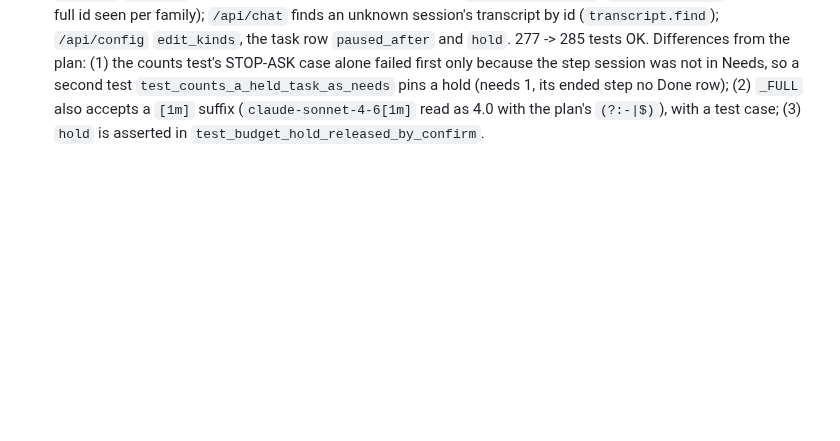
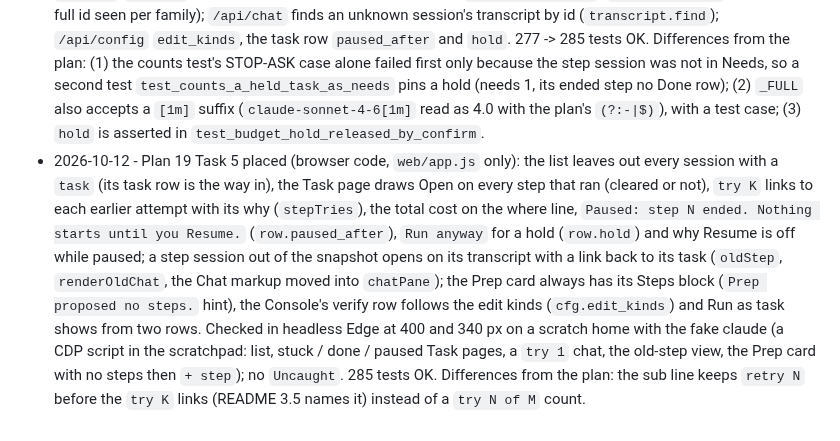
Before and after one commit to knackychan/CLAUDE-CONSOLE, a Markdown page: PLAN.md, the part around the change. Rendered like a GitHub page; blank space fills up the shorter version.

Commit message:
docs: plan 19 Task 5 history line
Co-Authored-By: Claude Opus 5.5 <noreply@anthropic.com>

```diff
--- a/PLAN.md
+++ b/PLAN.md
@@ -194,3 +194,4 @@ ends with working, tested software.
 - 2026-10-12 - Plan 19 Task 2 placed, tests first: the brief pass runs with `--max-turns 3` (a structured answer took 2 turns in every live run; a schema re-prompt needs one more, docs agent-sdk/structured-outputs), `compact.check(block, max_words, raw, prev)` rejects a brief not shorter than the raw note plus the earlier brief (`compact.limit`) and one that drops the open questions, the prompt names the task by its goal (cut at 400) and asks for `compact.budget` words (60 % of what it compacts, 60 to `brief_max_words`). 266 -> 270 tests OK. Differences from the plan: the fake claude's HANDOFF block got two more Findings lines in step 3 (where the length rule first applied), not step 2. Live (haiku, scratch script, 0.009 USD in all): 7 of 7 briefs without fallback, all shorter than their note (80 -> 56..78 words five times, 166 -> 119 and 124 with its open question kept word for word); run without the earlier brief, the 80-word note's brief added a question about step 1's missing list (the real chain passes that brief, so it does not apply there).
 - 2026-10-12 - Plan 19 Task 3 placed, tests first: every step keeps `attempts` (`{session, cost, started, ended, why, final}`, appended by `tasks.start_step`, closed by `_finish`; `tasks.attempts` reads a pre-19 step as one attempt; `STEP_KEYS` leaves `attempts` out so old task.json files load), `Hub.sync_costs` copies each ended attempt's session cost (a stopped run's cost lands after the Stop) and a step's `cost` is their sum (`tasks.step_cost`), `tasks.clear` returns every attempt's session so Clear forgets every stream, a paused task closes a step that ended (note, brief, chain line) and starts nothing until Resume; the task row carries each step's `attempts`. 270 -> 277 tests OK. Differences from the plan: (1) `test_clear_removes_every_attempt_stream` passed when written (the `tasks.clear` change of step 1 already covered it; kept as a regression test); (2) `sync_costs` leaves the running step's last attempt open, since an answered question adds turns to the same session; (3) `test_task_snapshot_and_get` pins the row's step keys and now lists `attempts`.
 - 2026-10-12 - Plan 19 Task 4 placed, tests first, one commit per step: `/api/run` refuses a Fable model without `fable_ok: true` (409); Confirm releases a budget hold for that step only (`tasks.held`, `tasks.fred(..., next_n=)` sets `hold_ok`, `Hub.start_step` runs it with the note `budget: hold released by Fred`); `snap["counts"]` counts a task once (step sessions left out, `waiting`/`stuck` tasks -> needs, `planned`/`running` -> working; the tray reads the same dict); `snap["versions"]` (`State.versions`, the newest full id seen per family); `/api/chat` finds an unknown session's transcript by id (`transcript.find`); `/api/config` `edit_kinds`, the task row `paused_after` and `hold`. 277 -> 285 tests OK. Differences from the plan: (1) the counts test's STOP-ASK case alone failed first only because the step session was not in Needs, so a second test `test_counts_a_held_task_as_needs` pins a hold (needs 1, its ended step no Done row); (2) `_FULL` also accepts a `[1m]` suffix (`claude-sonnet-4-6[1m]` read as 4.0 with the plan's `(?:-|$)`), with a test case; (3) `hold` is asserted in `test_budget_hold_released_by_confirm`.
+- 2026-10-12 - Plan 19 Task 5 placed (browser code, `web/app.js` only): the list leaves out every session with a `task` (its task row is the way in), the Task page draws Open on every step that ran (cleared or not), `try K` links to each earlier attempt with its why (`stepTries`), the total cost on the where line, `Paused: step N ended. Nothing starts until you Resume.` (`row.paused_after`), `Run anyway` for a hold (`row.hold`) and why Resume is off while paused; a step session out of the snapshot opens on its transcript with a link back to its task (`oldStep`, `renderOldChat`, the Chat markup moved into `chatPane`); the Prep card always has its Steps block (`Prep proposed no steps.` hint), the Console's verify row follows the edit kinds (`cfg.edit_kinds`) and Run as task shows from two rows. Checked in headless Edge at 400 and 340 px on a scratch home with the fake claude (a CDP script in the scratchpad: list, stuck / done / paused Task pages, a `try 1` chat, the old-step view, the Prep card with no steps then `+ step`); no `Uncaught`. 285 tests OK. Differences from the plan: the sub line keeps `retry N` before the `try K` links (README 3.5 names it) instead of a `try N of M` count.
```
